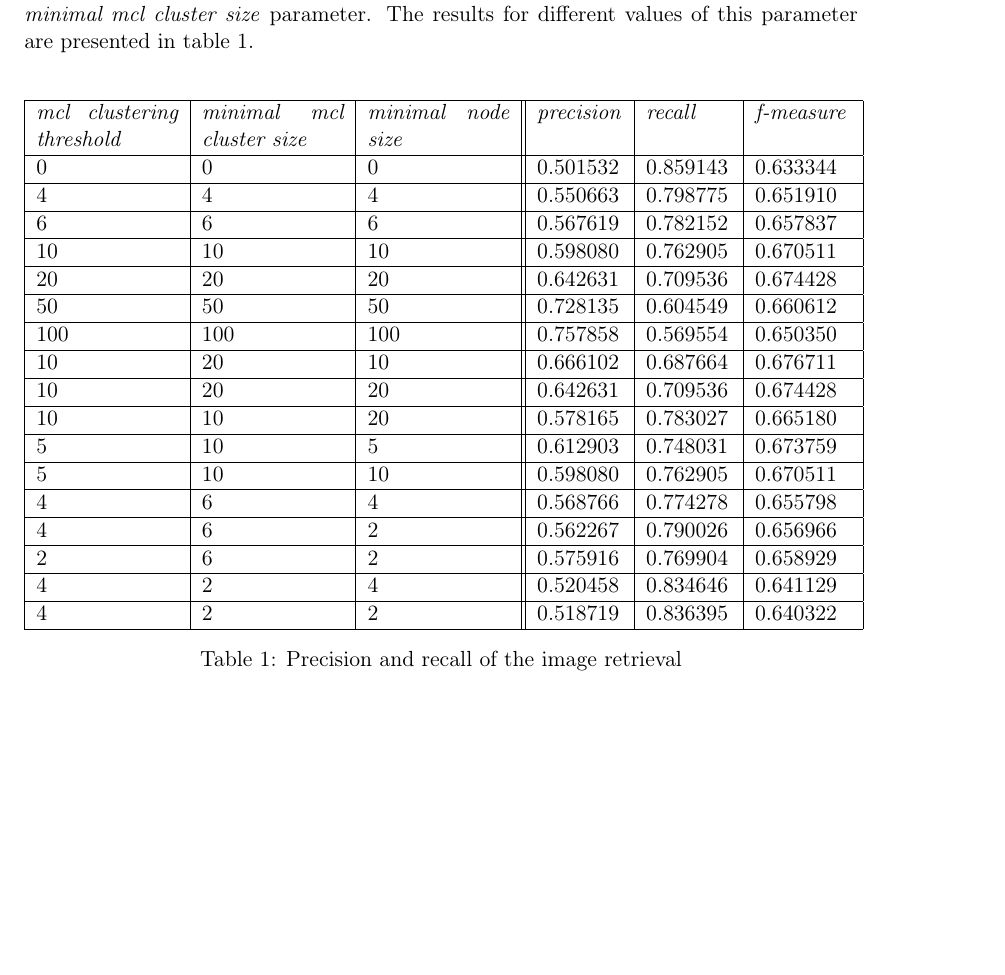
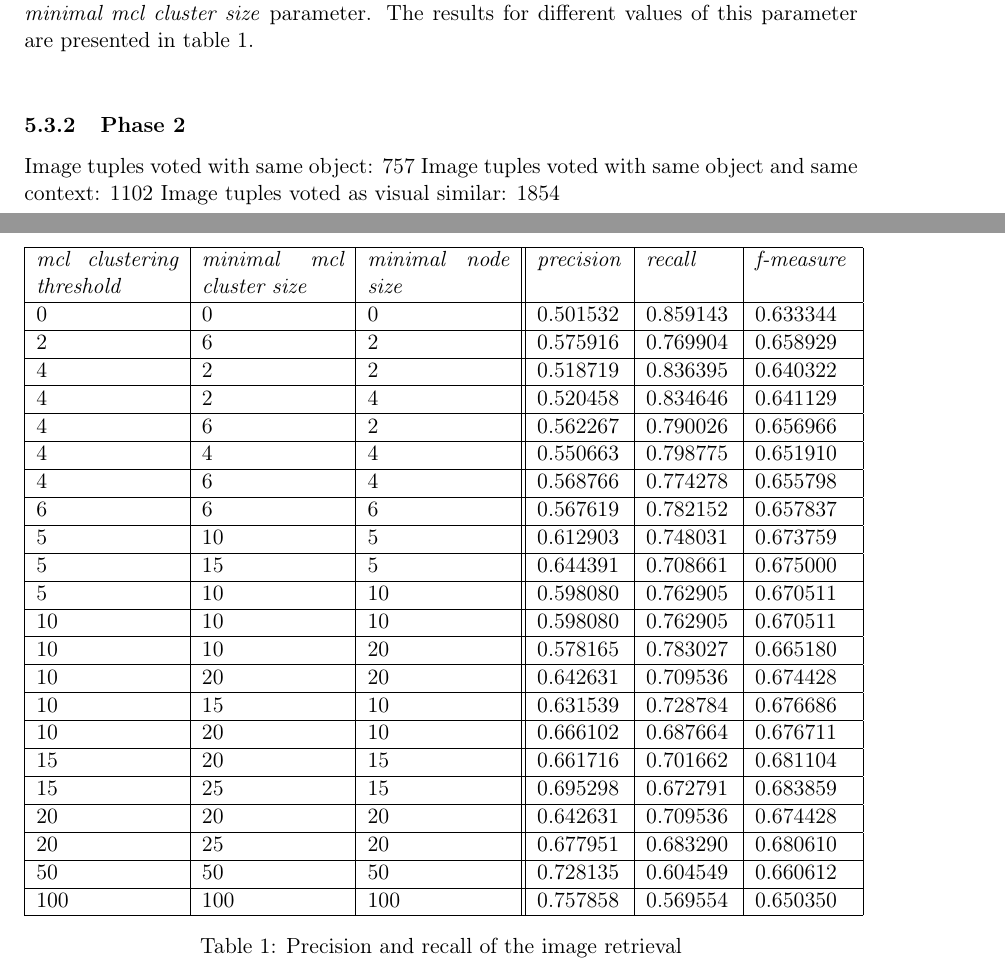
Before and after one commit to nicolas-fricke/semmul2013-group1, a LaTeX document (paper/semmul_group1.tex, which reads paper/chapters/chapter_5.tex): part of page 18 of 25 before the commit and two parts of pages 19 and 20 of 27 after it, the two joined at a grey line, cut so that both start at the same text, the shorter picture padded with empty space. Compiled offline with pdfLaTeX.

Commit message:
Paper: complete phase 1 results and first results for phase 2

```diff
--- a/paper/chapters/chapter_5.tex
+++ b/paper/chapters/chapter_5.tex
@@ -43,25 +46,27 @@ After the semantic clustering, the measures depend on the \emph{minimal mcl clus
     \hline
     \emph{mcl clustering threshold} & \emph{minimal mcl cluster size} & \emph{minimal node size} & \emph{precision} & \emph{recall} & \emph{f-measure} \\ \hline
     0 	& 0 	& 0 & 0.501532 & 0.859143 & 0.633344 \\ \hline
+    2	& 6	& 2	& 0.575916 & 0.769904 & 0.658929 \\ \hline
+    4	& 2	& 2	& 0.518719 & 0.836395 & 0.640322 \\ \hline
+    4	& 2	& 4	& 0.520458 & 0.834646 & 0.641129 \\ \hline
+    4	& 6	& 2	& 0.562267 & 0.790026 & 0.656966 \\ \hline
     4 	& 4 	& 4 & 0.550663 & 0.798775 & 0.651910 \\ \hline
+ 	4	& 6	& 4	& 0.568766 & 0.774278 & 0.655798 \\ \hline
     6 	& 6 	& 6 & 0.567619 & 0.782152 & 0.657837 \\ \hline
+	5 	& 10 & 5 & 0.612903 & 0.748031 & 0.673759 \\ \hline
+    5 	& 15 & 5 & 0.644391 & 0.708661 & 0.675000 \\ \hline
+   	5 	& 10 & 10 & 0.598080 & 0.762905 & 0.670511 \\ \hline
     10 	& 10 & 10 & 0.598080 & 0.762905 & 0.670511 \\ \hline
+    10 	& 10 & 20 & 0.578165 & 0.783027 & 0.665180 \\ \hline
+    10 	& 20 & 20 & 0.642631 & 0.709536 & 0.674428 \\ \hline
+    10 	& 15 & 10 & 0.631539 & 0.728784 & 0.676686 \\ \hline
+    10 	& 20 & 10 & 0.666102 & 0.687664 & 0.676711 \\ \hline
+    15 	& 20 & 15 & 0.661716 & 0.701662 & 0.681104 \\ \hline
+    15 	& 25 & 15 & 0.695298 & 0.672791 & 0.683859 \\ \hline
     20 	& 20 & 20 & 0.642631 & 0.709536 & 0.674428 \\ \hline
+    20 	& 25 & 20 & 0.677951 & 0.683290 & 0.680610 \\ \hline
     50	& 50 & 50 & 0.728135 & 0.604549 & 0.660612 \\ \hline
     100 	& 100 & 100 & 0.757858 & 0.569554 & 0.650350 \\ \hline
-
-    10 	& 20 & 10 & 0.666102 & 0.687664 & 0.676711 \\ \hline
-    10 	& 20 & 20 & 0.642631 & 0.709536 & 0.674428 \\ \hline
-    10 	& 10 & 20 & 0.578165 & 0.783027 & 0.665180 \\ \hline
-	5 	& 10 & 5 & 0.612903 & 0.748031 & 0.673759 \\ \hline
-   	5 	& 10 & 10 & 0.598080 & 0.762905 & 0.670511 \\ \hline
-
-    4	& 6	& 4	& 0.568766 & 0.774278 & 0.655798 \\ \hline
-    4	& 6	& 2	& 0.562267 & 0.790026 & 0.656966 \\ \hline
-    2	& 6	& 2	& 0.575916 & 0.769904 & 0.658929 \\ \hline
-
-    4	& 2	& 4	& 0.520458 & 0.834646 & 0.641129 \\ \hline
-    4	& 2	& 2	& 0.518719 & 0.836395 & 0.640322 \\ \hline
     \end{tabular}
     \caption{Precision and recall of the image retrieval}
 	\label{tab_retrievalevaluation}
@@ -80,3 +85,9 @@ After the semantic clustering, the measures depend on the \emph{minimal mcl clus
     \caption{The two main phases of our algorithm}
 	\label{tab_treeevaluation}
 \end{table}
+
+\subsubsection{Phase 2}
+
+Image tuples voted with same object: 757
+Image tuples voted with same object and same context: 1102
+Image tuples voted as visual similar: 1854
```
Also changed, not shown: paper/semmul_group1.pdf, paper/chapters/chapter_5.tex (3 more changed lines).
